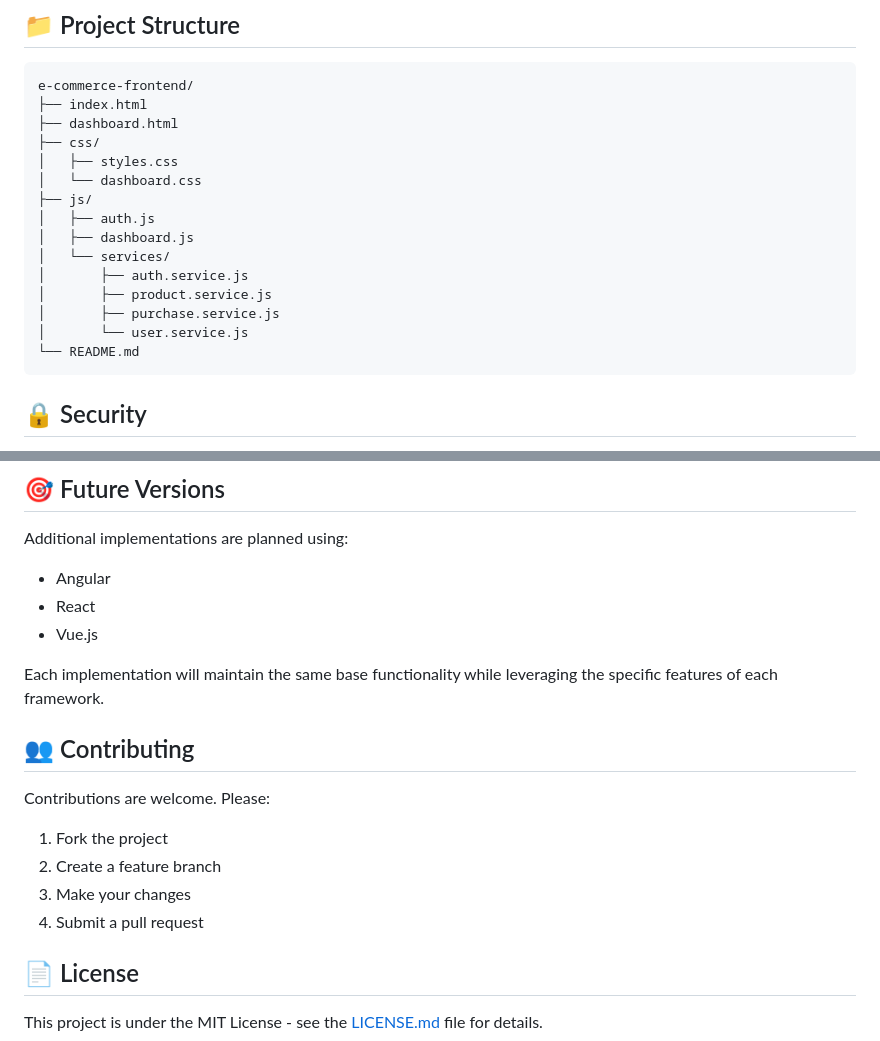
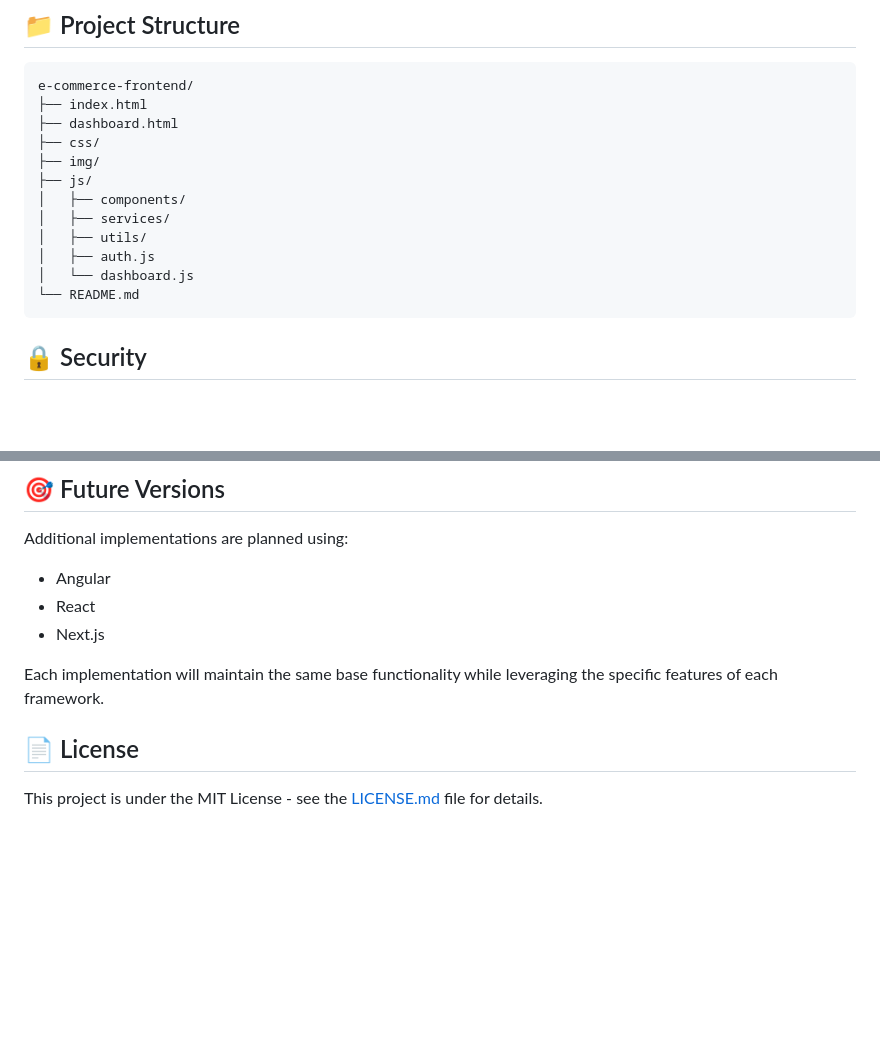
Before and after one commit to gussttaav/web-dev-playground, a Markdown page: README.md, 2 parts joined by grey strips. Rendered like a GitHub page; blank space fills up the shorter version.

````diff
--- a/README.md
+++ b/README.md
@@ -89,18 +89,17 @@ e-commerce-frontend/
 ├── index.html
 ├── dashboard.html
 ├── css/
-│   ├── styles.css
-│   └── dashboard.css
+├── img/
 ├── js/
+│   ├── components/
+│   ├── services/
+│   ├── utils/
 │   ├── auth.js
-│   ├── dashboard.js
-│   └── services/
-│       ├── auth.service.js
-│       ├── product.service.js
-│       ├── purchase.service.js
-│       └── user.service.js
+│   └── dashboard.js
 └── README.md
 ```
+
+
 
 ## 🔒 Security
 
@@ -121,17 +120,9 @@ This application integrates with a REST API developed in Spring Boot. For more d
 Additional implementations are planned using:
 - Angular
 - React
-- Vue.js
+- Next.js
 
 Each implementation will maintain the same base functionality while leveraging the specific features of each framework.
-
-## 👥 Contributing
-
-Contributions are welcome. Please:
-1. Fork the project
-2. Create a feature branch
-3. Make your changes
-4. Submit a pull request
 
 ## 📄 License
 
````
